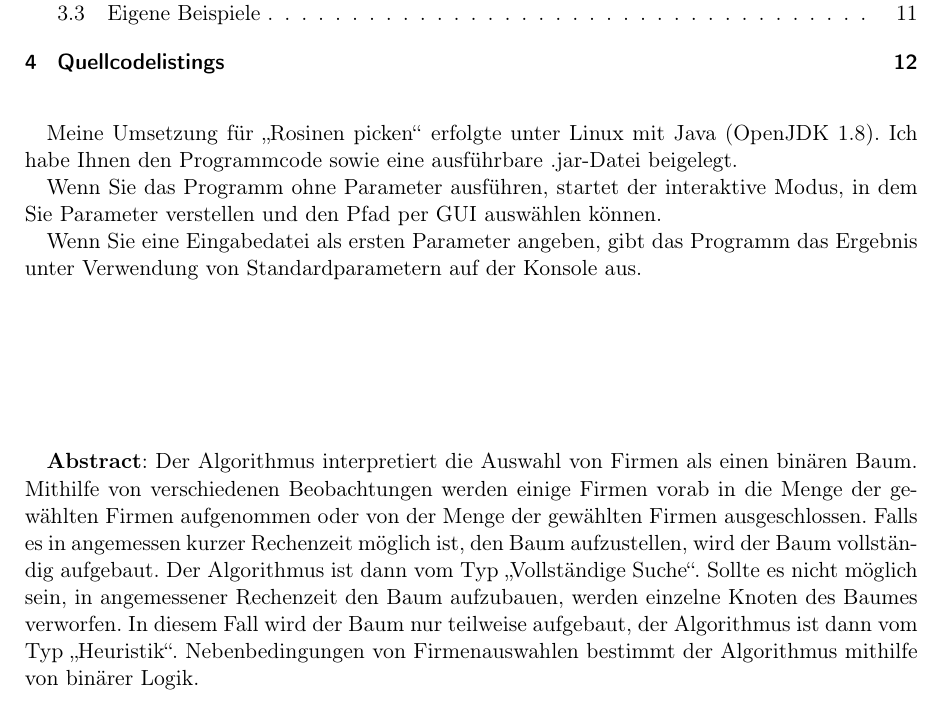
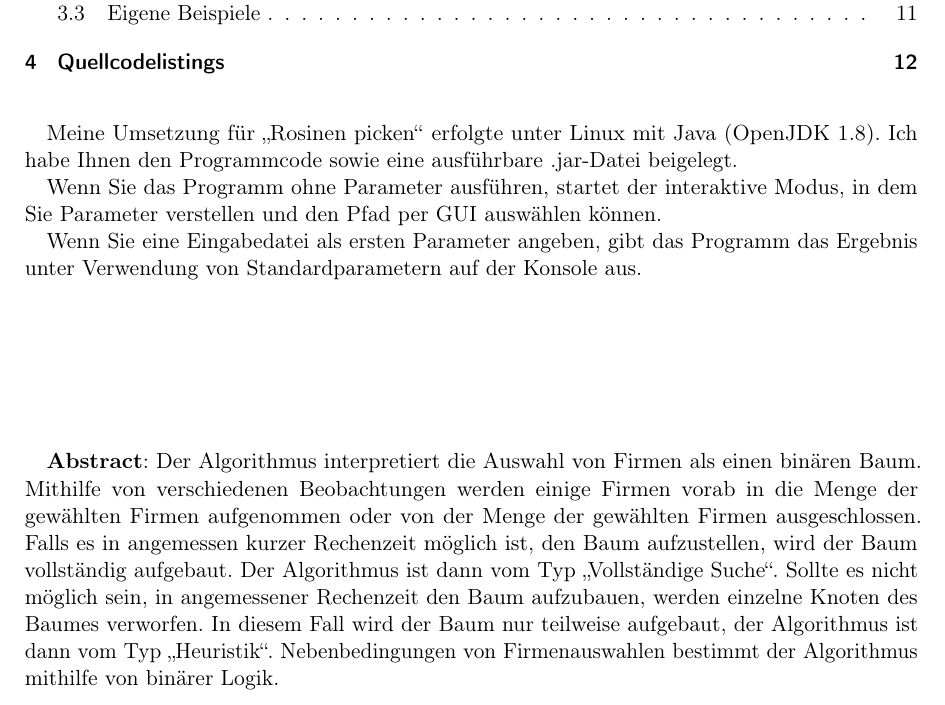
Before and after one commit to laurenzfg/bwinf35-rosinen, a LaTeX document (texdoc/doku.tex): part of page 2 of 14, cut so that both start at the same text. Compiled offline with pdfLaTeX.

Commit message:
Microtype

```diff
--- a/texdoc/doku.tex
+++ b/texdoc/doku.tex
@@ -11,7 +11,7 @@
 \usepackage{csquotes}
 
 % Das muss fucking nochmal GEIL aussehen!
-% \usepackage{microtype} - Erst im Final actimelisieren
+\usepackage{microtype}
 
 % Mathe
 \usepackage{mathtools}
```
